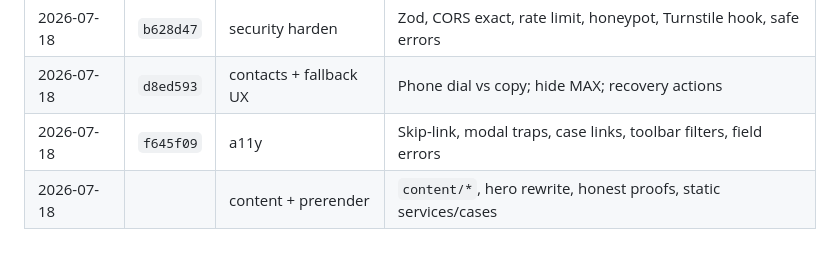
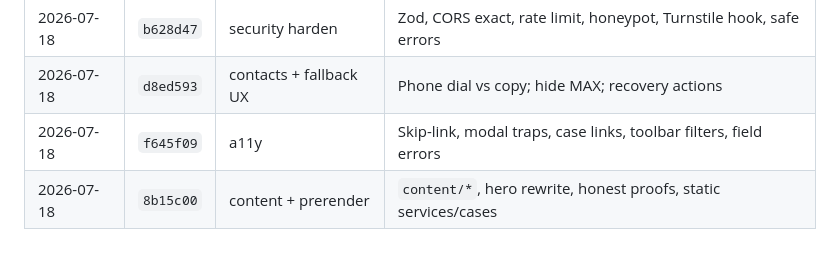
Before and after one commit to YaroslavSigidin/design-studio, a Markdown page: AUDIT.md, the part around the change. Rendered like a GitHub page.

Commit message:
docs: record content prerender stage in audit
Co-authored-by: Cursor <cursoragent@cursor.com>

```diff
--- a/AUDIT.md
+++ b/AUDIT.md
@@ -102,4 +102,4 @@ docs: update readme audit and deployment guide
 | 2026-07-18 | `b628d47` | security harden | Zod, CORS exact, rate limit, honeypot, Turnstile hook, safe errors |
 | 2026-07-18 | `d8ed593` | contacts + fallback UX | Phone dial vs copy; hide MAX; recovery actions |
 | 2026-07-18 | `f645f09` | a11y | Skip-link, modal traps, case links, toolbar filters, field errors |
-| 2026-07-18 |  | content + prerender | `content/*`, hero rewrite, honest proofs, static services/cases |
+| 2026-07-18 | `8b15c00` | content + prerender | `content/*`, hero rewrite, honest proofs, static services/cases |
```
